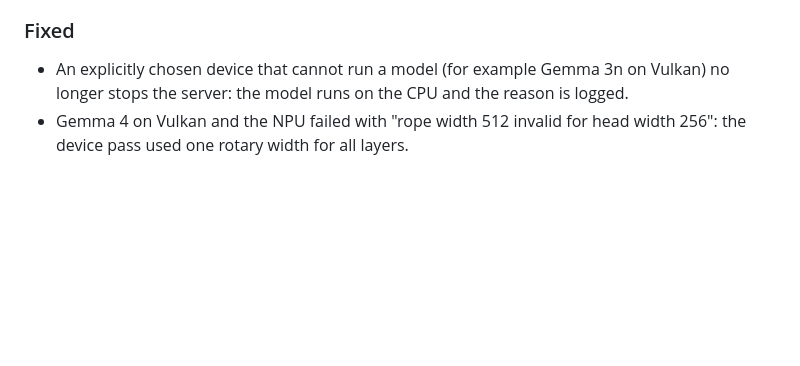
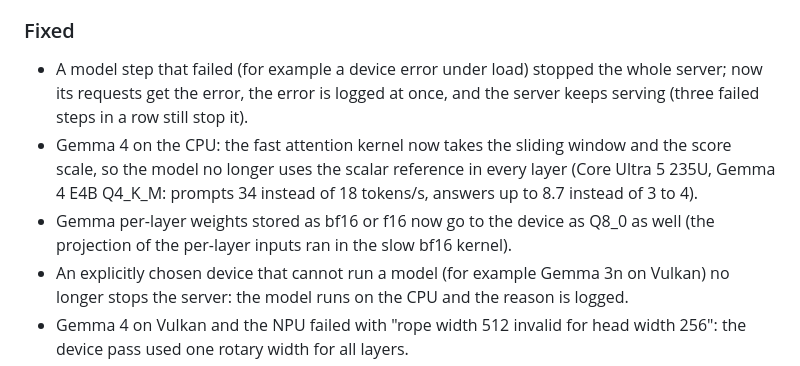
Before and after one commit to Marco-Lu2508/fLLM, a Markdown page: CHANGELOG.md, the part around the change. Rendered like a GitHub page; blank space fills up the shorter version.

Commit message:
changelog: failed steps, Gemma 4 CPU attention

```diff
--- a/CHANGELOG.md
+++ b/CHANGELOG.md
@@ -16,6 +16,9 @@ behaviour between versions).
 - `FLLM_VK_PROFILE=N` prints the shader table every N command buffers, summed over all recorders of the process.
 
 ### Fixed
+- A model step that failed (for example a device error under load) stopped the whole server; now its requests get the error, the error is logged at once, and the server keeps serving (three failed steps in a row still stop it).
+- Gemma 4 on the CPU: the fast attention kernel now takes the sliding window and the score scale, so the model no longer uses the scalar reference in every layer (Core Ultra 5 235U, Gemma 4 E4B Q4_K_M: prompts 34 instead of 18 tokens/s, answers up to 8.7 instead of 3 to 4).
+- Gemma per-layer weights stored as bf16 or f16 now go to the device as Q8_0 as well (the projection of the per-layer inputs ran in the slow bf16 kernel).
 - An explicitly chosen device that cannot run a model (for example Gemma 3n on Vulkan) no longer stops the server: the model runs on the CPU and the reason is logged.
 - Gemma 4 on Vulkan and the NPU failed with "rope width 512 invalid for head width 256": the device pass used one rotary width for all layers.
 - Windows: the low-power efficiency cores of Intel Core Ultra are told from the other efficiency cores by their cache (Windows gives them the same efficiency class), so `--threads auto` picks 8 instead of 9 threads on a Core Ultra 5 235U; an explicit `--threads n` gets the same core placement as the automatic count (a 10-thread run answered at 9 tokens/s without it, 24 with it).
```
